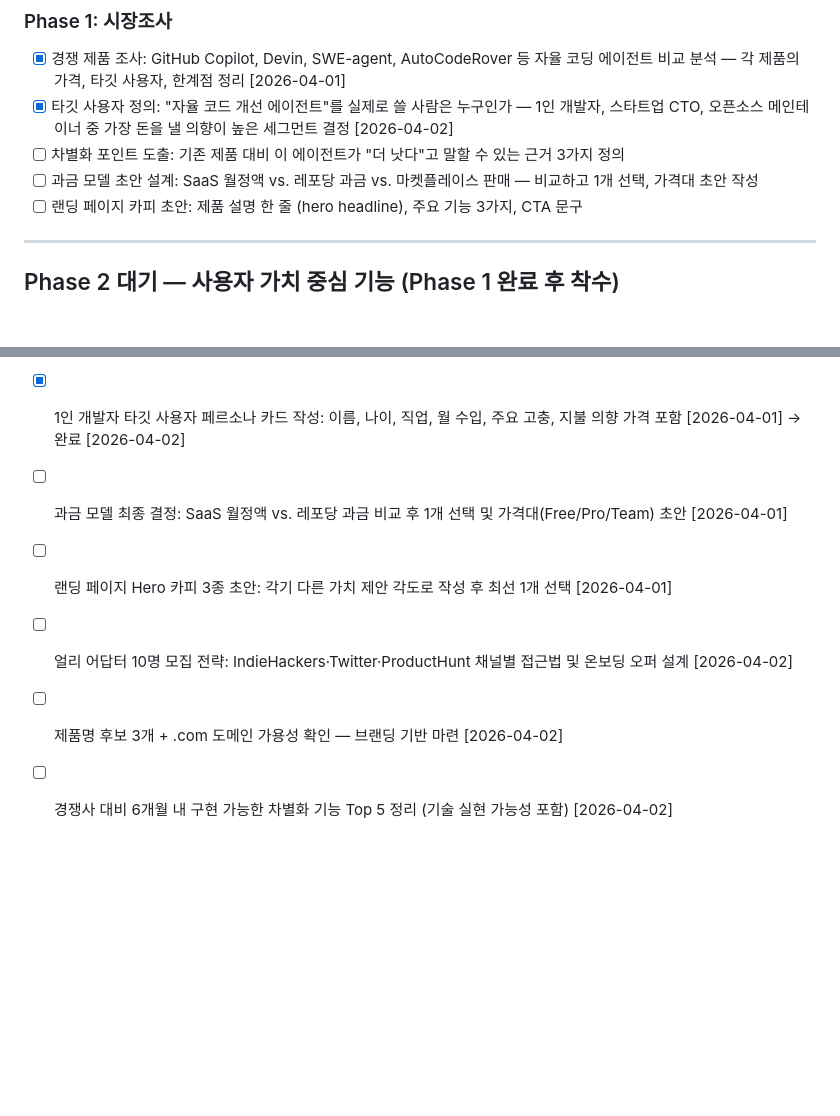
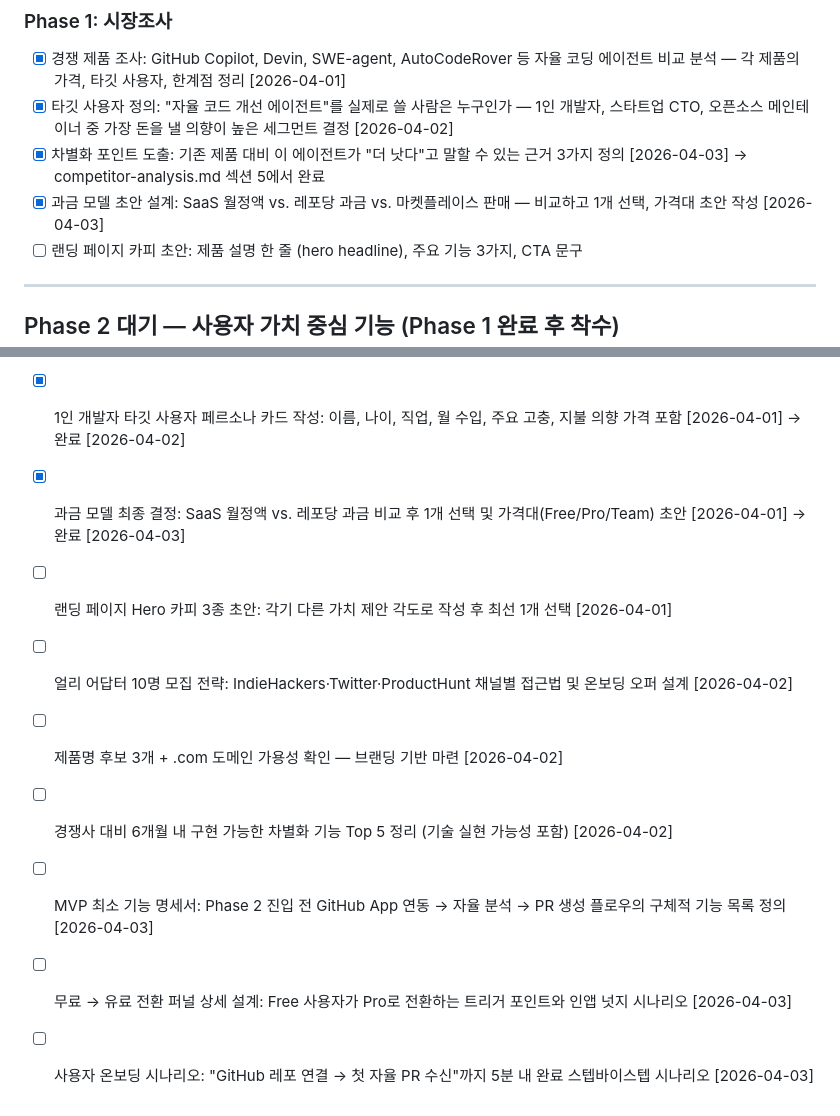
Before and after one commit to LSJJOON/self-improving-agent, a Markdown page: BACKLOG.md, 2 parts joined by grey strips. Rendered like a GitHub page; blank space fills up the shorter version.

```diff
--- a/BACKLOG.md
+++ b/BACKLOG.md
@@ -16,8 +16,8 @@ Phase 1이 완료되면 DECISIONS.md에 제품 방향을 확정하고 Phase 2로
 
 - [x] 경쟁 제품 조사: GitHub Copilot, Devin, SWE-agent, AutoCodeRover 등 자율 코딩 에이전트 비교 분석 — 각 제품의 가격, 타깃 사용자, 한계점 정리 [2026-04-01]
 - [x] 타깃 사용자 정의: "자율 코드 개선 에이전트"를 실제로 쓸 사람은 누구인가 — 1인 개발자, 스타트업 CTO, 오픈소스 메인테이너 중 가장 돈을 낼 의향이 높은 세그먼트 결정 [2026-04-02]
-- [ ] 차별화 포인트 도출: 기존 제품 대비 이 에이전트가 "더 낫다"고 말할 수 있는 근거 3가지 정의
-- [ ] 과금 모델 초안 설계: SaaS 월정액 vs. 레포당 과금 vs. 마켓플레이스 판매 — 비교하고 1개 선택, 가격대 초안 작성
+- [x] 차별화 포인트 도출: 기존 제품 대비 이 에이전트가 "더 낫다"고 말할 수 있는 근거 3가지 정의 [2026-04-03] → competitor-analysis.md 섹션 5에서 완료
+- [x] 과금 모델 초안 설계: SaaS 월정액 vs. 레포당 과금 vs. 마켓플레이스 판매 — 비교하고 1개 선택, 가격대 초안 작성 [2026-04-03]
 - [ ] 랜딩 페이지 카피 초안: 제품 설명 한 줄 (hero headline), 주요 기능 3가지, CTA 문구
 
 ---
@@ -48,8 +48,11 @@ Phase 1이 완료되면 DECISIONS.md에 제품 방향을 확정하고 Phase 2로
 - [x] 프로젝트 기본 구조 설정 (README.md, .gitignore, 디렉토리 구조) [2026-03-30]
 - [x] agent/main.py CLI 진입점 추가 [2026-03-30]
 - [x] 1인 개발자 타깃 사용자 페르소나 카드 작성: 이름, 나이, 직업, 월 수입, 주요 고충, 지불 의향 가격 포함 [2026-04-01] → 완료 [2026-04-02]
-- [ ] 과금 모델 최종 결정: SaaS 월정액 vs. 레포당 과금 비교 후 1개 선택 및 가격대(Free/Pro/Team) 초안 [2026-04-01]
+- [x] 과금 모델 최종 결정: SaaS 월정액 vs. 레포당 과금 비교 후 1개 선택 및 가격대(Free/Pro/Team) 초안 [2026-04-01] → 완료 [2026-04-03]
 - [ ] 랜딩 페이지 Hero 카피 3종 초안: 각기 다른 가치 제안 각도로 작성 후 최선 1개 선택 [2026-04-01]
 - [ ] 얼리 어답터 10명 모집 전략: IndieHackers·Twitter·ProductHunt 채널별 접근법 및 온보딩 오퍼 설계 [2026-04-02]
 - [ ] 제품명 후보 3개 + .com 도메인 가용성 확인 — 브랜딩 기반 마련 [2026-04-02]
 - [ ] 경쟁사 대비 6개월 내 구현 가능한 차별화 기능 Top 5 정리 (기술 실현 가능성 포함) [2026-04-02]
+- [ ] MVP 최소 기능 명세서: Phase 2 진입 전 GitHub App 연동 → 자율 분석 → PR 생성 플로우의 구체적 기능 목록 정의 [2026-04-03]
+- [ ] 무료 → 유료 전환 퍼널 상세 설계: Free 사용자가 Pro로 전환하는 트리거 포인트와 인앱 넛지 시나리오 [2026-04-03]
+- [ ] 사용자 온보딩 시나리오: "GitHub 레포 연결 → 첫 자율 PR 수신"까지 5분 내 완료 스텝바이스텝 시나리오 [2026-04-03]
```
Also changed, not shown: DECISIONS.md (+18 -0 lines), docs/market-research/pricing-model.md (added, +170 -0 lines).
